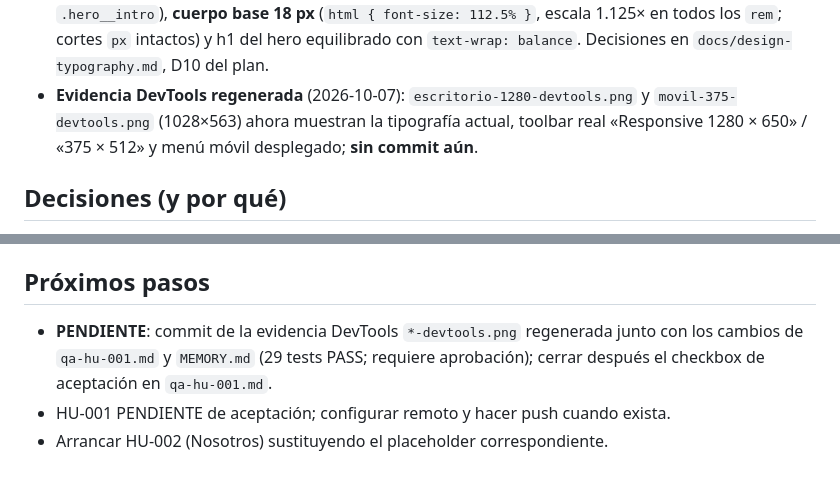
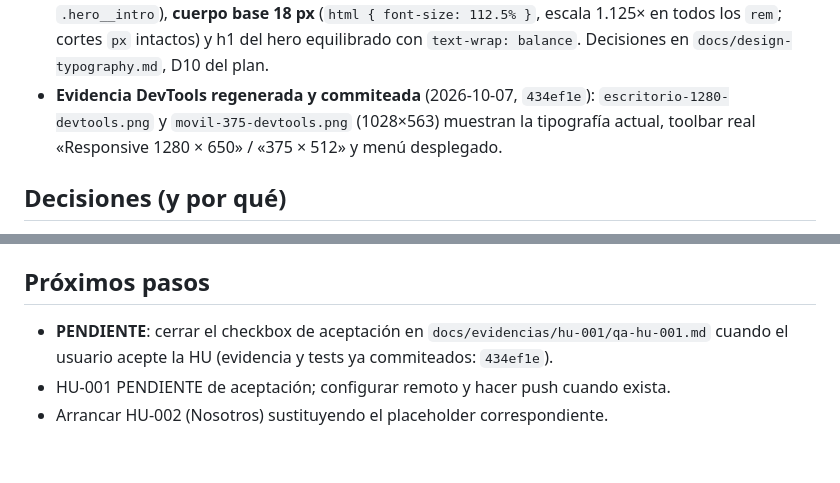
Before and after one commit to jazluz-colven/consultorio-psicologico, a Markdown page: MEMORY.md, 2 parts joined by grey strips. GitHub-like rendering.

Commit message:
docs(HU-001): mark DevTools evidence commit in QA report and memory

```diff
--- a/MEMORY.md
+++ b/MEMORY.md
@@ -18,9 +18,9 @@ aporte.
   (solo `.hero__intro`), **cuerpo base 18 px** (`html { font-size: 112.5% }`, escala
   1.125× en todos los `rem`; cortes `px` intactos) y h1 del hero equilibrado con
   `text-wrap: balance`. Decisiones en `docs/design-typography.md`, D10 del plan.
-- **Evidencia DevTools regenerada** (2026-10-07): `escritorio-1280-devtools.png` y
-  `movil-375-devtools.png` (1028×563) ahora muestran la tipografía actual, toolbar real
-  «Responsive 1280 × 650» / «375 × 512» y menú móvil desplegado; **sin commit aún**.
+- **Evidencia DevTools regenerada y commiteada** (2026-10-07, `434ef1e`):
+  `escritorio-1280-devtools.png` y `movil-375-devtools.png` (1028×563) muestran la
+  tipografía actual, toolbar real «Responsive 1280 × 650» / «375 × 512» y menú desplegado.
 
 ## Decisiones (y por qué)
 - **Sin SQLite en HU-001**: la portada no escribe datos; el contenido vive en
@@ -47,8 +47,7 @@ aporte.
   `C:\Users\Jaz\AppData\Local\Temp\opencode\capture_cdp.ps1`.
 
 ## Próximos pasos
-- **PENDIENTE**: commit de la evidencia DevTools `*-devtools.png` regenerada junto con
-  los cambios de `qa-hu-001.md` y `MEMORY.md` (29 tests PASS; requiere aprobación);
-  cerrar después el checkbox de aceptación en `qa-hu-001.md`.
+- **PENDIENTE**: cerrar el checkbox de aceptación en `docs/evidencias/hu-001/qa-hu-001.md`
+  cuando el usuario acepte la HU (evidencia y tests ya commiteados: `434ef1e`).
 - HU-001 PENDIENTE de aceptación; configurar remoto y hacer push cuando exista.
 - Arrancar HU-002 (Nosotros) sustituyendo el placeholder correspondiente.
```
Also changed, not shown: 1 other file.
